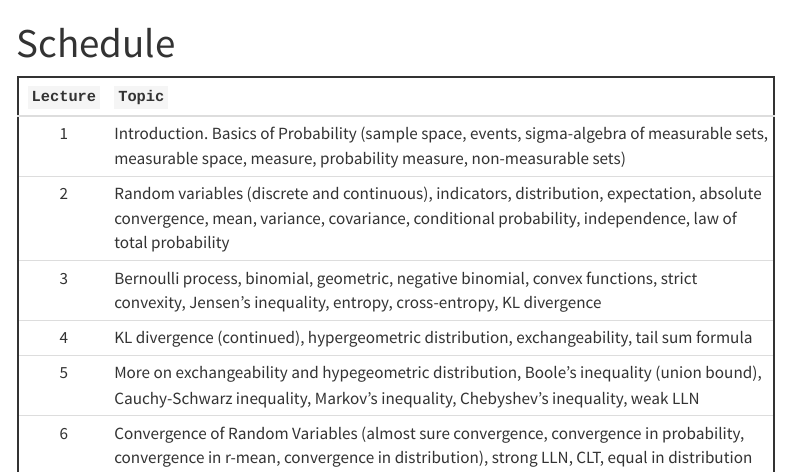
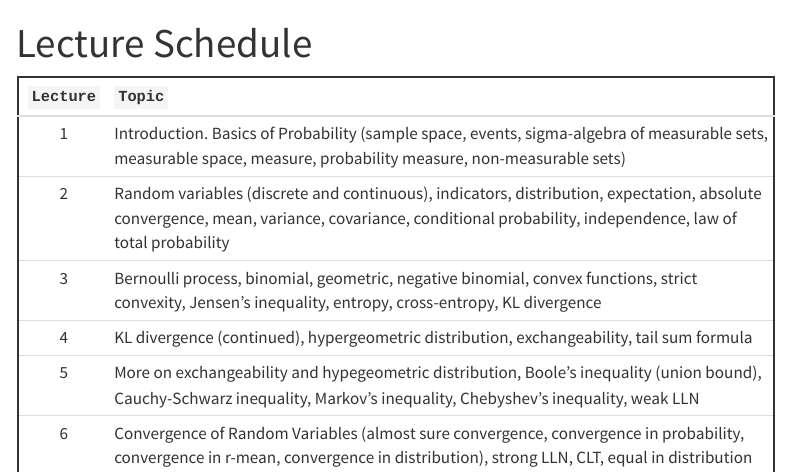
Before and after one commit to berkeley-stat201a/fall-2024, a Quarto document (schedule.qmd): the page in a window 1100 px wide, from its top. Rendered offline with R 4.5, knitr and Pandoc in place of Quarto, with nearby package versions; menus at the side of the page are left out.

Commit message:
updated schedule

```diff
--- a/_quarto.yml
+++ b/_quarto.yml
@@ -15,7 +15,7 @@ website:
       - href: syllabus.qmd
         text: Syllabus
       - href: schedule.qmd
-        text: Schedule
+        text: Lecture Schedule
       - href: license.qmd
         text: License
 
--- a/schedule.qmd
+++ b/schedule.qmd
@@ -1,5 +1,5 @@
 ---
-title: "Schedule"
+title: "Lecture Schedule"
 tbl-colwidths: [10, 90]
 ---
 
```
